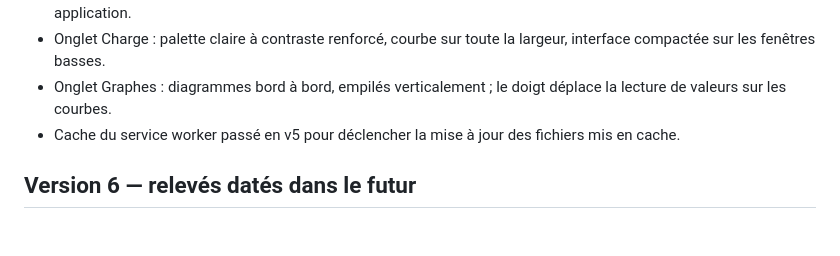
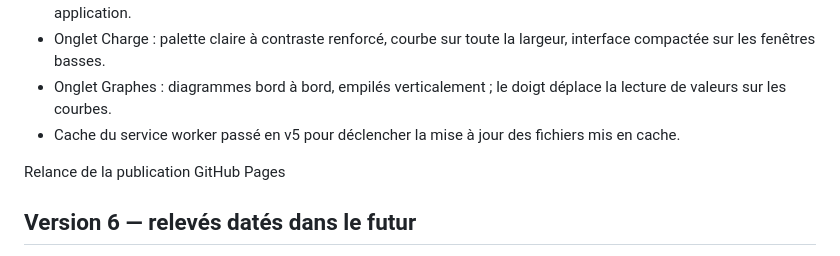
Before and after one commit to OlivierAutodesk/Id4_Oliv26, a Markdown page: README.md, the part around the change. GitHub-like rendering; blank space fills up the shorter version.

```diff
--- a/README.md
+++ b/README.md
@@ -51,7 +51,7 @@ GitHub Pages sert généralement les sites publiés via `github.io` en HTTPS. Un
 - Onglet Graphes : diagrammes bord à bord, empilés verticalement ; le doigt déplace la lecture de valeurs sur les courbes.
 - Cache du service worker passé en v5 pour déclencher la mise à jour des fichiers mis en cache.
 
-
+Relance de la publication GitHub Pages
 ## Version 6 — relevés datés dans le futur
 - Le graphe « Kilomètres parcourus et cible » affiche maintenant tous les relevés saisis à partir du début du contrat, y compris les dates futures comme celles de 2029.
 - L’axe horizontal est prolongé si un relevé est daté après le 1er juin 2029 ; la trajectoire théorique reste définie jusqu’au terme du contrat, à 45 000 km.
```
